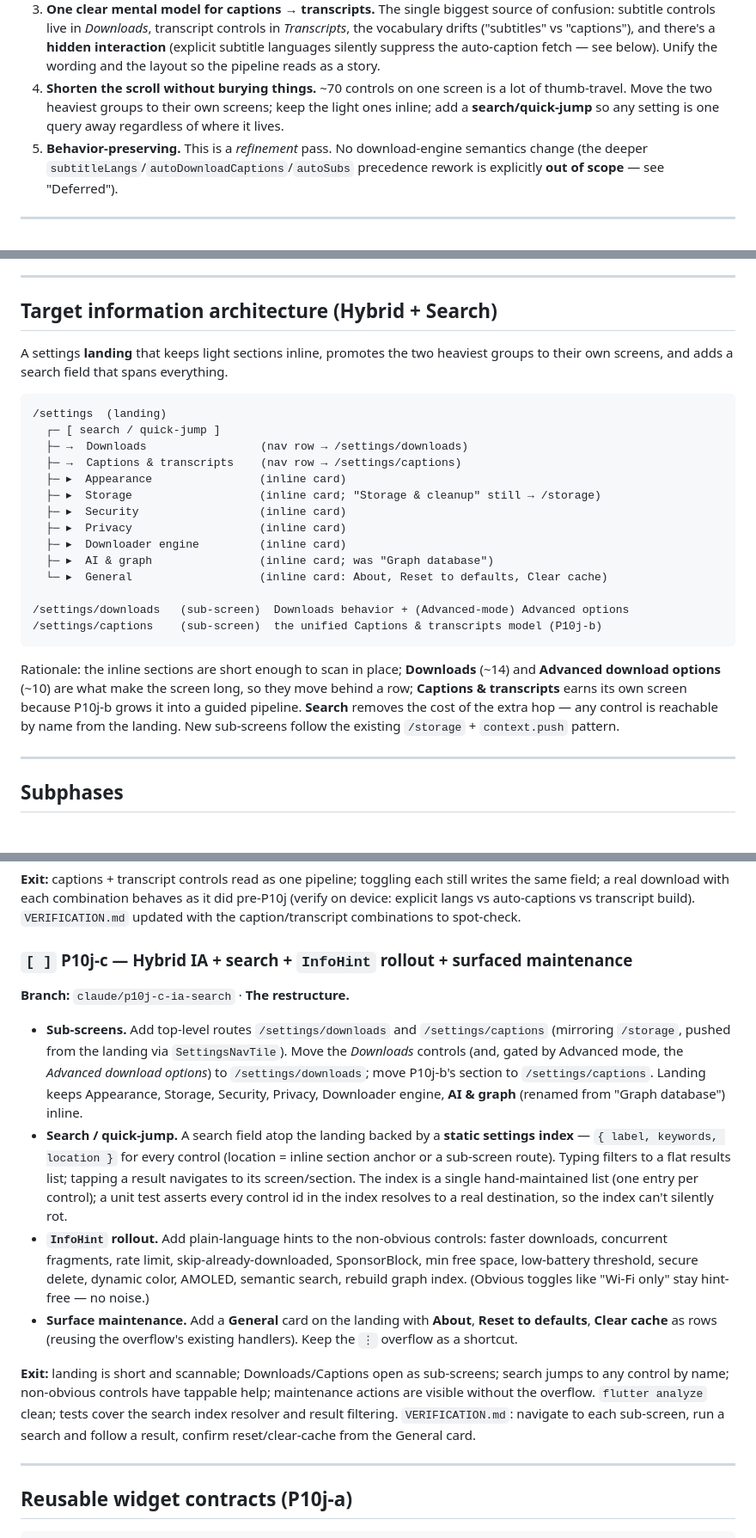
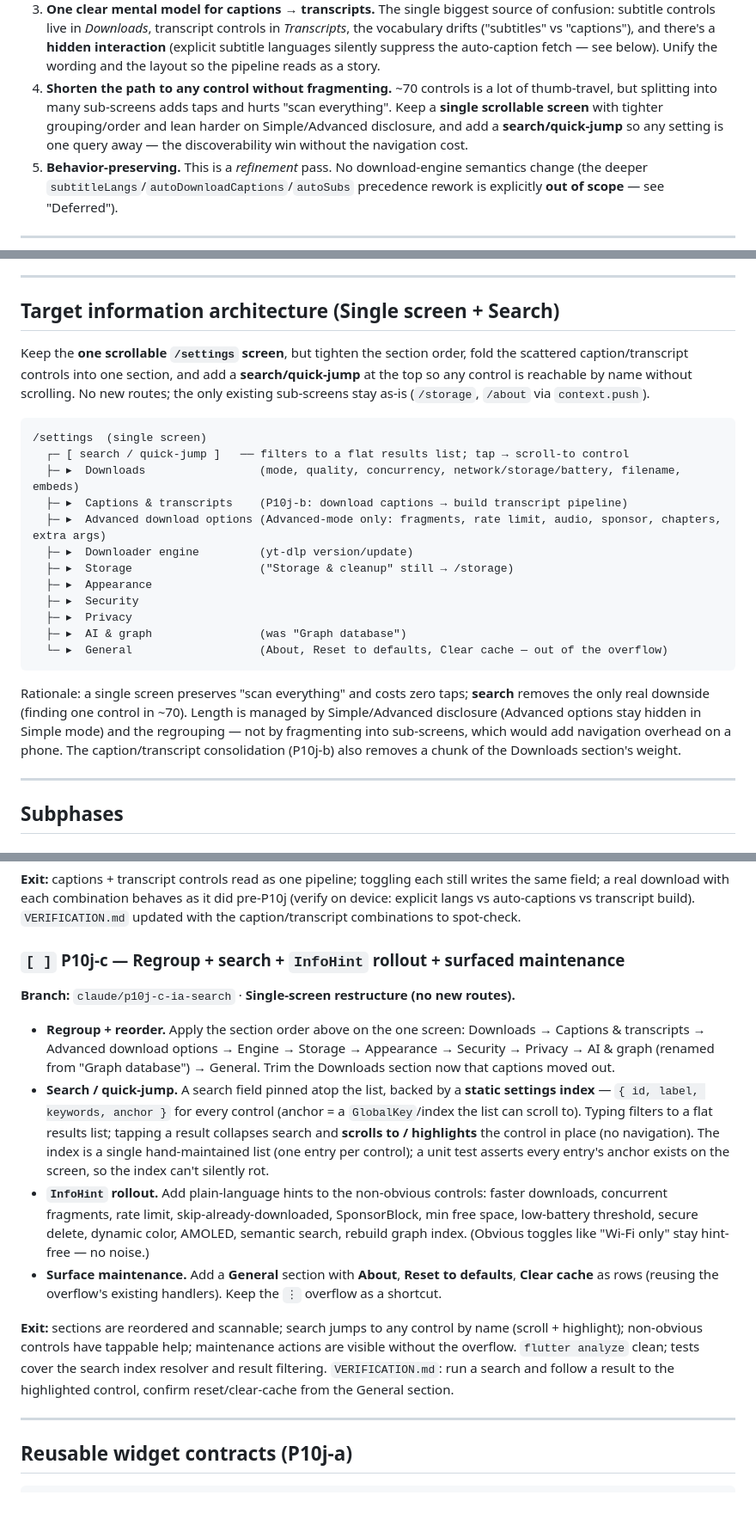
Before and after one commit to blokzdev/GrabBit, a Markdown page: docs/design/P10j-PLAN.md, 3 parts joined by grey strips. Shown at 86% size. GitHub-like rendering; blank space fills up the shorter version.

Commit message:
docs: switch P10j IA to single screen + search (no sub-screens)
Per direction, keep one scrollable Settings screen with tighter grouping +
Simple/Advanced disclosure and a search/quick-jump that scrolls to any control,
rather than splitting heavy groups into sub-screens. P10j-c regroups in place
and adds no new routes; captions section stays inline.

https://claude.ai/code/session_019V6Fsb5R7s5rQ1n3Gq7syA

````diff
--- a/docs/design/P10j-PLAN.md
+++ b/docs/design/P10j-PLAN.md
@@ -41,10 +41,11 @@ few rough edges have accumulated. The refinement is guided by five principles:
    the vocabulary drifts ("subtitles" vs "captions"), and there's a **hidden interaction**
    (explicit subtitle languages silently suppress the auto-caption fetch — see below). Unify
    the wording and the layout so the pipeline reads as a story.
-4. **Shorten the scroll without burying things.** ~70 controls on one screen is a lot of
-   thumb-travel. Move the two heaviest groups to their own screens; keep the light ones
-   inline; add a **search/quick-jump** so any setting is one query away regardless of where
-   it lives.
+4. **Shorten the path to any control without fragmenting.** ~70 controls is a lot of
+   thumb-travel, but splitting into many sub-screens adds taps and hurts "scan everything".
+   Keep a **single scrollable screen** with tighter grouping/order and lean harder on
+   Simple/Advanced disclosure, and add a **search/quick-jump** so any setting is one query
+   away — the discoverability win without the navigation cost.
 5. **Behavior-preserving.** This is a *refinement* pass. No download-engine semantics change
    (the deeper `subtitleLangs`/`autoDownloadCaptions`/`autoSubs` precedence rework is
    explicitly **out of scope** — see "Deferred").
@@ -96,33 +97,34 @@ search.** P10j-b makes that pipeline legible **without changing the precedence**
 
 ---
 
-## Target information architecture (Hybrid + Search)
+## Target information architecture (Single screen + Search)
 
-A settings **landing** that keeps light sections inline, promotes the two heaviest groups to
-their own screens, and adds a search field that spans everything.
+Keep the **one scrollable `/settings` screen**, but tighten the section order, fold the
+scattered caption/transcript controls into one section, and add a **search/quick-jump** at
+the top so any control is reachable by name without scrolling. No new routes; the only
+existing sub-screens stay as-is (`/storage`, `/about` via `context.push`).
 
 ```
-/settings  (landing)
-  ┌─ [ search / quick-jump ]
-  ├─ →  Downloads                 (nav row → /settings/downloads)
-  ├─ →  Captions & transcripts    (nav row → /settings/captions)
-  ├─ ▸  Appearance                (inline card)
-  ├─ ▸  Storage                   (inline card; "Storage & cleanup" still → /storage)
-  ├─ ▸  Security                  (inline card)
-  ├─ ▸  Privacy                   (inline card)
-  ├─ ▸  Downloader engine         (inline card)
-  ├─ ▸  AI & graph                (inline card; was "Graph database")
-  └─ ▸  General                   (inline card: About, Reset to defaults, Clear cache)
-
-/settings/downloads   (sub-screen)  Downloads behavior + (Advanced-mode) Advanced options
-/settings/captions    (sub-screen)  the unified Captions & transcripts model (P10j-b)
+/settings  (single screen)
+  ┌─ [ search / quick-jump ]   ── filters to a flat results list; tap → scroll-to control
+  ├─ ▸  Downloads                 (mode, quality, concurrency, network/storage/battery, filename, embeds)
+  ├─ ▸  Captions & transcripts    (P10j-b: download captions → build transcript pipeline)
+  ├─ ▸  Advanced download options (Advanced-mode only: fragments, rate limit, audio, sponsor, chapters, extra args)
+  ├─ ▸  Downloader engine         (yt-dlp version/update)
+  ├─ ▸  Storage                   ("Storage & cleanup" still → /storage)
+  ├─ ▸  Appearance
+  ├─ ▸  Security
+  ├─ ▸  Privacy
+  ├─ ▸  AI & graph                (was "Graph database")
+  └─ ▸  General                   (About, Reset to defaults, Clear cache — out of the overflow)
 ```
 
-Rationale: the inline sections are short enough to scan in place; **Downloads** (~14) and
-**Advanced download options** (~10) are what make the screen long, so they move behind a row;
-**Captions & transcripts** earns its own screen because P10j-b grows it into a guided pipeline.
-**Search** removes the cost of the extra hop — any control is reachable by name from the
-landing. New sub-screens follow the existing `/storage` + `context.push` pattern.
+Rationale: a single screen preserves "scan everything" and costs zero taps; **search**
+removes the only real downside (finding one control in ~70). Length is managed by
+Simple/Advanced disclosure (Advanced options stay hidden in Simple mode) and the regrouping —
+not by fragmenting into sub-screens, which would add navigation overhead on a phone. The
+caption/transcript consolidation (P10j-b) also removes a chunk of the Downloads section's
+weight.
 
 ---
 
@@ -189,34 +191,32 @@ same field; a real download with each combination behaves as it did pre-P10j (ve
 explicit langs vs auto-captions vs transcript build). `VERIFICATION.md` updated with the
 caption/transcript combinations to spot-check.
 
-### `[ ]` P10j-c — Hybrid IA + search + `InfoHint` rollout + surfaced maintenance
-**Branch:** `claude/p10j-c-ia-search` · **The restructure.**
+### `[ ]` P10j-c — Regroup + search + `InfoHint` rollout + surfaced maintenance
+**Branch:** `claude/p10j-c-ia-search` · **Single-screen restructure (no new routes).**
 
-- **Sub-screens.** Add top-level routes `/settings/downloads` and `/settings/captions`
-  (mirroring `/storage`, pushed from the landing via `SettingsNavTile`). Move the *Downloads*
-  controls (and, gated by Advanced mode, the *Advanced download options*) to
-  `/settings/downloads`; move P10j-b's section to `/settings/captions`. Landing keeps
-  Appearance, Storage, Security, Privacy, Downloader engine, **AI & graph** (renamed from
-  "Graph database") inline.
-- **Search / quick-jump.** A search field atop the landing backed by a **static settings
-  index** — `{ label, keywords, location }` for every control (location = inline section
-  anchor or a sub-screen route). Typing filters to a flat results list; tapping a result
-  navigates to its screen/section. The index is a single hand-maintained list (one entry per
-  control); a unit test asserts every control id in the index resolves to a real destination,
-  so the index can't silently rot.
+- **Regroup + reorder.** Apply the section order above on the one screen: Downloads →
+  Captions & transcripts → Advanced download options → Engine → Storage → Appearance →
+  Security → Privacy → AI & graph (renamed from "Graph database") → General. Trim the
+  Downloads section now that captions moved out.
+- **Search / quick-jump.** A search field pinned atop the list, backed by a **static settings
+  index** — `{ id, label, keywords, anchor }` for every control (anchor = a `GlobalKey`/index
+  the list can scroll to). Typing filters to a flat results list; tapping a result collapses
+  search and **scrolls to / highlights** the control in place (no navigation). The index is a
+  single hand-maintained list (one entry per control); a unit test asserts every entry's
+  anchor exists on the screen, so the index can't silently rot.
 - **`InfoHint` rollout.** Add plain-language hints to the non-obvious controls: faster
   downloads, concurrent fragments, rate limit, skip-already-downloaded, SponsorBlock, min free
   space, low-battery threshold, secure delete, dynamic color, AMOLED, semantic search, rebuild
   graph index. (Obvious toggles like "Wi-Fi only" stay hint-free — no noise.)
-- **Surface maintenance.** Add a **General** card on the landing with **About**, **Reset to
-  defaults**, **Clear cache** as rows (reusing the overflow's existing handlers). Keep the `⋮`
-  overflow as a shortcut.
+- **Surface maintenance.** Add a **General** section with **About**, **Reset to defaults**,
+  **Clear cache** as rows (reusing the overflow's existing handlers). Keep the `⋮` overflow as
+  a shortcut.
 
-**Exit:** landing is short and scannable; Downloads/Captions open as sub-screens; search jumps
-to any control by name; non-obvious controls have tappable help; maintenance actions are
-visible without the overflow. `flutter analyze` clean; tests cover the search index resolver
-and result filtering. `VERIFICATION.md`: navigate to each sub-screen, run a search and follow a
-result, confirm reset/clear-cache from the General card.
+**Exit:** sections are reordered and scannable; search jumps to any control by name (scroll +
+highlight); non-obvious controls have tappable help; maintenance actions are visible without
+the overflow. `flutter analyze` clean; tests cover the search index resolver and result
+filtering. `VERIFICATION.md`: run a search and follow a result to the highlighted control,
+confirm reset/clear-cache from the General section.
 
 ---
 
````
Also changed, not shown: other parts of docs/design/P10j-PLAN.md (+7 -7 lines), docs/design/P-AI-PLAN.md (+10 -9 lines).
